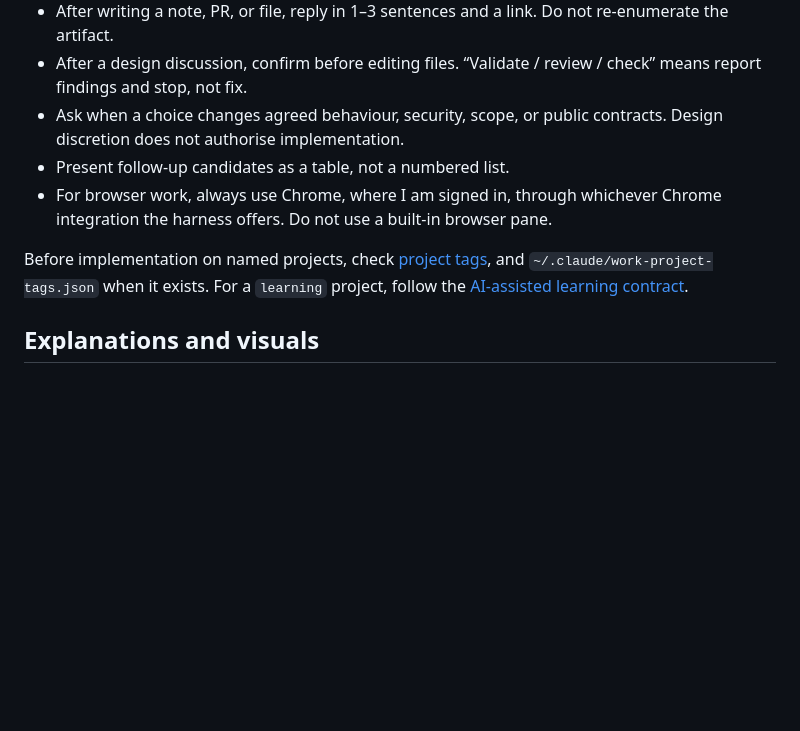
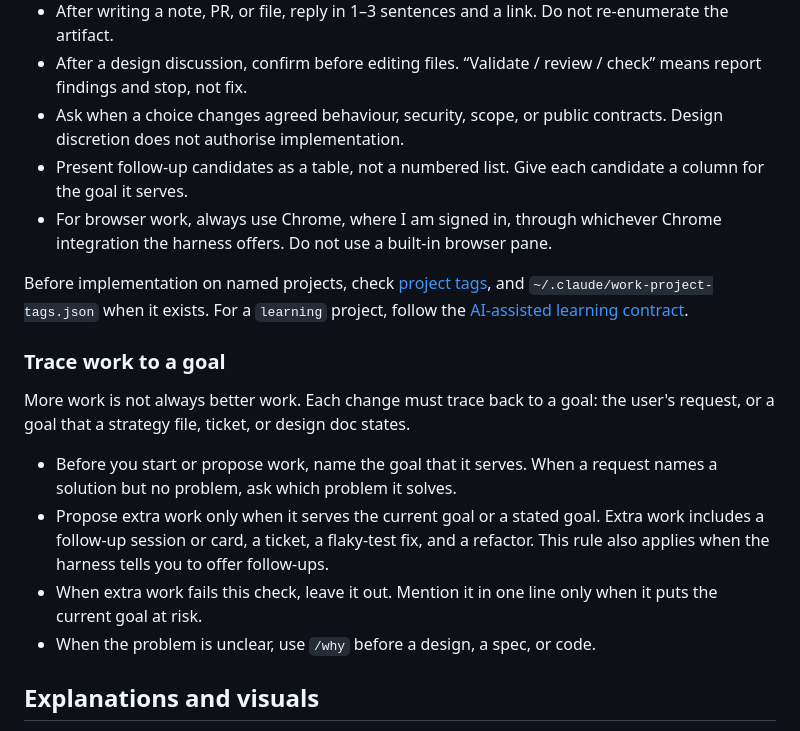
Before and after one commit to sucramual/mp, a Markdown page: agents/global.md, the part around the change. GitHub-like rendering; blank space fills up the shorter version.

Commit message:
feat(guidance): trace work to a goal, and add the /why skill

```diff
--- a/agents/global.md
+++ b/agents/global.md
@@ -44,11 +44,20 @@ The second import loads the employer terms of a private work overlay. Claude Cod
 - After writing a note, PR, or file, reply in 1–3 sentences and a link. Do not re-enumerate the artifact.
 - After a design discussion, confirm before editing files. “Validate / review / check” means report findings and stop, not fix.
 - Ask when a choice changes agreed behaviour, security, scope, or public contracts. Design discretion does not authorise implementation.
-- Present follow-up candidates as a table, not a numbered list.
+- Present follow-up candidates as a table, not a numbered list. Give each candidate a column for the goal it serves.
 - For browser work, always use Chrome, where I am signed in, through whichever Chrome integration the harness offers. Do not use a built-in browser pane.
 
 Before implementation on named projects, check [project tags](project-tags.json), and `~/.claude/work-project-tags.json` when it exists.
 For a `learning` project, follow the [AI-assisted learning contract](contracts/ai-assisted-learning.md).
+
+### Trace work to a goal
+
+More work is not always better work. Each change must trace back to a goal: the user's request, or a goal that a strategy file, ticket, or design doc states.
+
+- Before you start or propose work, name the goal that it serves. When a request names a solution but no problem, ask which problem it solves.
+- Propose extra work only when it serves the current goal or a stated goal. Extra work includes a follow-up session or card, a ticket, a flaky-test fix, and a refactor. This rule also applies when the harness tells you to offer follow-ups.
+- When extra work fails this check, leave it out. Mention it in one line only when it puts the current goal at risk.
+- When the problem is unclear, use `/why` before a design, a spec, or code.
 
 ## Explanations and visuals
 
```
Also changed, not shown: skills/why/SKILL.md (added, +68 -0 lines).
